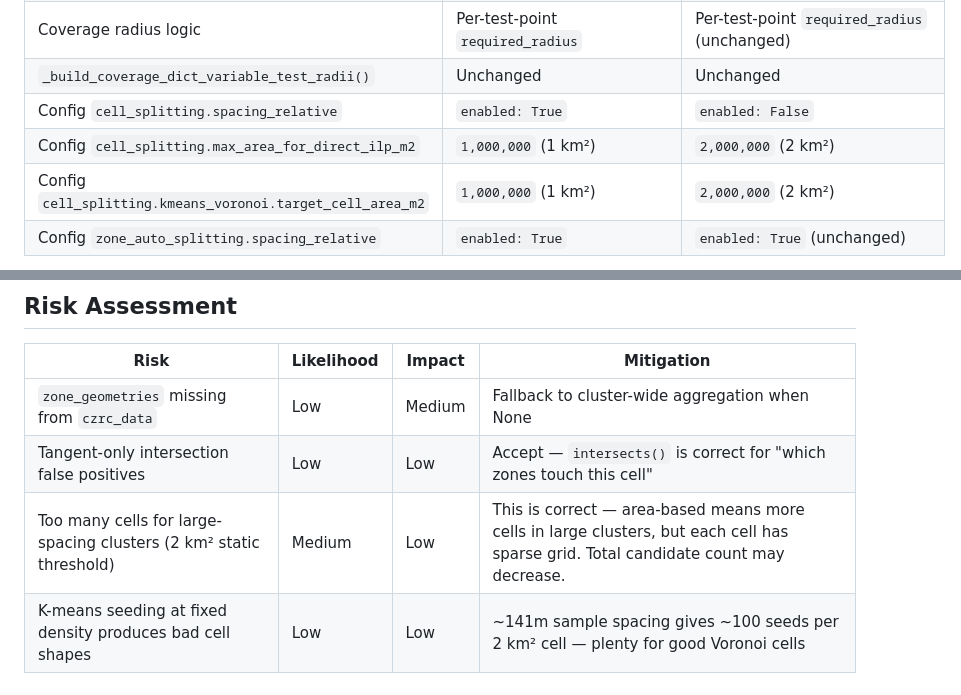
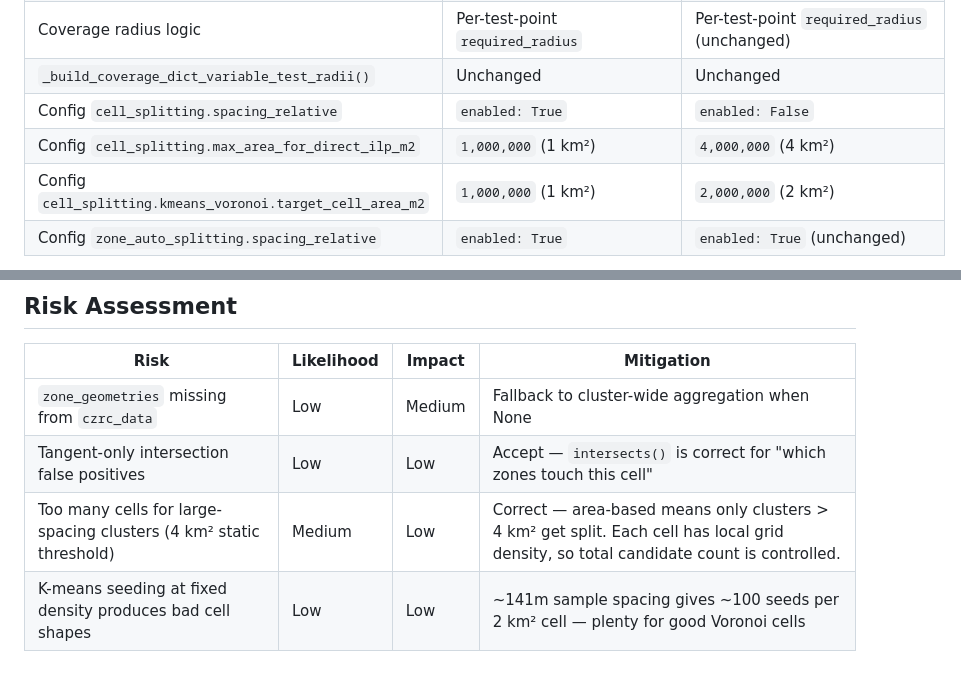
Before and after one commit to carlos51599/Gap_Analysis_EC7, a Markdown page: _reports/second_pass_area_based_splitting_plan.md, 2 parts joined by grey strips. GitHub-like rendering.

```diff
--- a/_reports/second_pass_area_based_splitting_plan.md
+++ b/_reports/second_pass_area_based_splitting_plan.md
@@ -312,7 +314,7 @@ Three changes:
 | Coverage radius logic | Per-test-point `required_radius` | Per-test-point `required_radius` (unchanged) |
 | `_build_coverage_dict_variable_test_radii()` | Unchanged | Unchanged |
 | Config `cell_splitting.spacing_relative` | `enabled: True` | `enabled: False` |
-| Config `cell_splitting.max_area_for_direct_ilp_m2` | `1,000,000` (1 km²) | `2,000,000` (2 km²) |
+| Config `cell_splitting.max_area_for_direct_ilp_m2` | `1,000,000` (1 km²) | `4,000,000` (4 km²) |
 | Config `cell_splitting.kmeans_voronoi.target_cell_area_m2` | `1,000,000` (1 km²) | `2,000,000` (2 km²) |
 | Config `zone_auto_splitting.spacing_relative` | `enabled: True` | `enabled: True` (unchanged) |
 
@@ -375,7 +377,7 @@ Step 9: Run full pipeline and compare output
 |------|-----------|--------|------------|
 | `zone_geometries` missing from `czrc_data` | Low | Medium | Fallback to cluster-wide aggregation when None |
 | Tangent-only intersection false positives | Low | Low | Accept — `intersects()` is correct for "which zones touch this cell" |
-| Too many cells for large-spacing clusters (2 km² static threshold) | Medium | Low | This is correct — area-based means more cells in large clusters, but each cell has sparse grid. Total candidate count may decrease. |
+| Too many cells for large-spacing clusters (4 km² static threshold) | Medium | Low | Correct — area-based means only clusters > 4 km² get split. Each cell has local grid density, so total candidate count is controlled. |
 | K-means seeding at fixed density produces bad cell shapes | Low | Low | ~141m sample spacing gives ~100 seeds per 2 km² cell — plenty for good Voronoi cells |
 
 ---
```
Also changed, not shown: other parts of _reports/second_pass_area_based_splitting_plan.md (+7 -5 lines).
